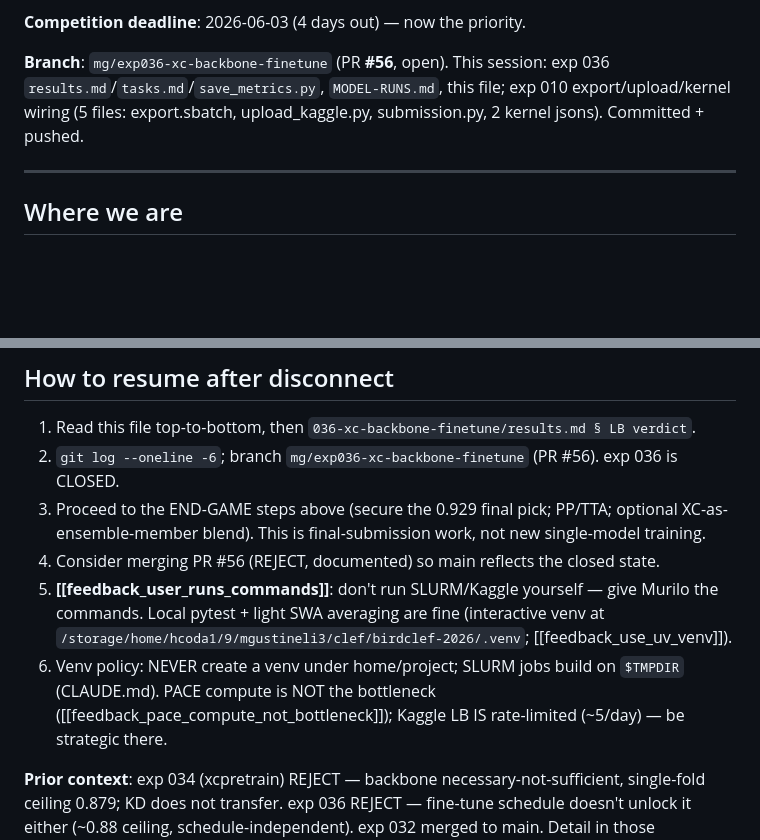
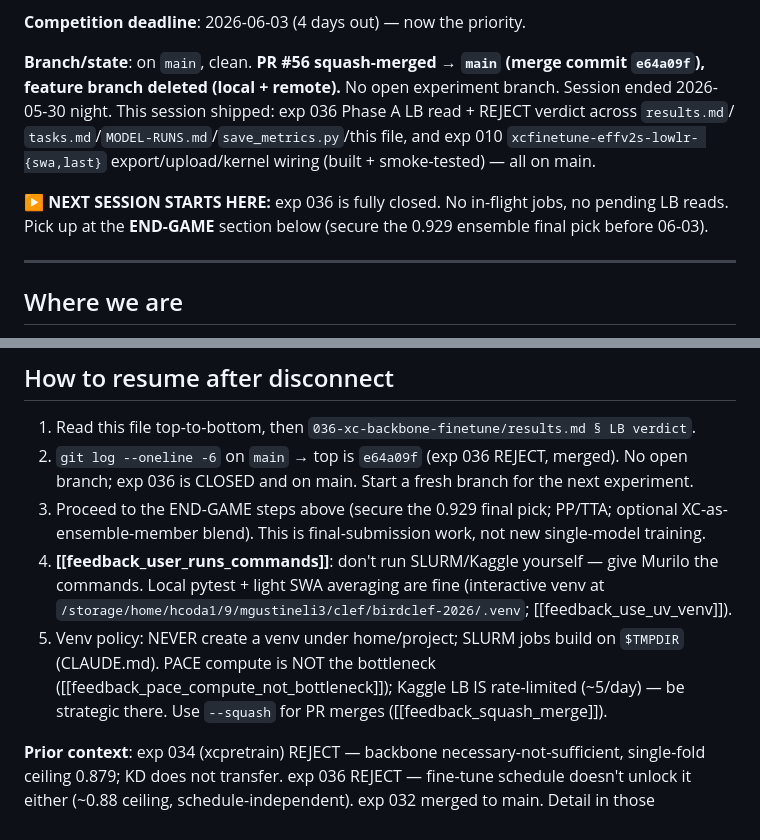
Before and after one commit to dsgt-arc/birdclef-2026, a Markdown page: user/murilo/CONTEXT.md, 2 parts joined by grey strips. Rendered like a GitHub page; blank space fills up the shorter version.

Commit message:
Update CONTEXT.md: exp 036 merged to main (e64a09f), session end; next = end-game (secure 0.929 final pick before 06-03)

```diff
--- a/user/murilo/CONTEXT.md
+++ b/user/murilo/CONTEXT.md
@@ -14,10 +14,14 @@ backbone-diverse ensemble member (separate, cheap test).
 
 **Competition deadline**: 2026-06-03 (4 days out) — now the priority.
 
-**Branch**: `mg/exp036-xc-backbone-finetune` (PR **#56**, open). This session: exp 036
-`results.md`/`tasks.md`/`save_metrics.py`, `MODEL-RUNS.md`, this file; exp 010
-export/upload/kernel wiring (5 files: export.sbatch, upload_kaggle.py, submission.py, 2 kernel
-jsons). Committed + pushed.
+**Branch/state**: on `main`, clean. **PR #56 squash-merged → `main` (merge commit `e64a09f`),
+feature branch deleted (local + remote).** No open experiment branch. Session ended 2026-05-30
+night. This session shipped: exp 036 Phase A LB read + REJECT verdict across `results.md`/
+`tasks.md`/`MODEL-RUNS.md`/`save_metrics.py`/this file, and exp 010 `xcfinetune-effv2s-lowlr-
+{swa,last}` export/upload/kernel wiring (built + smoke-tested) — all on main.
+
+**▶ NEXT SESSION STARTS HERE:** exp 036 is fully closed. No in-flight jobs, no pending LB reads.
+Pick up at the **END-GAME** section below (secure the 0.929 ensemble final pick before 06-03).
 
 ---
 
@@ -87,16 +91,16 @@ offline, deadline). Wiring/assets stay in the repo if ever revisited.
 ## How to resume after disconnect
 
 1. Read this file top-to-bottom, then `036-xc-backbone-finetune/results.md § LB verdict`.
-2. `git log --oneline -6`; branch `mg/exp036-xc-backbone-finetune` (PR #56). exp 036 is CLOSED.
+2. `git log --oneline -6` on `main` → top is `e64a09f` (exp 036 REJECT, merged). No open branch;
+   exp 036 is CLOSED and on main. Start a fresh branch for the next experiment.
 3. Proceed to the END-GAME steps above (secure the 0.929 final pick; PP/TTA; optional XC-as-
    ensemble-member blend). This is final-submission work, not new single-model training.
-4. Consider merging PR #56 (REJECT, documented) so main reflects the closed state.
-5. **[[feedback_user_runs_commands]]**: don't run SLURM/Kaggle yourself — give Murilo the
+4. **[[feedback_user_runs_commands]]**: don't run SLURM/Kaggle yourself — give Murilo the
    commands. Local pytest + light SWA averaging are fine (interactive venv at
    `/storage/home/hcoda1/9/mgustineli3/clef/birdclef-2026/.venv`; [[feedback_use_uv_venv]]).
-6. Venv policy: NEVER create a venv under home/project; SLURM jobs build on `$TMPDIR` (CLAUDE.md).
+5. Venv policy: NEVER create a venv under home/project; SLURM jobs build on `$TMPDIR` (CLAUDE.md).
    PACE compute is NOT the bottleneck ([[feedback_pace_compute_not_bottleneck]]); Kaggle LB IS
-   rate-limited (~5/day) — be strategic there.
+   rate-limited (~5/day) — be strategic there. Use `--squash` for PR merges ([[feedback_squash_merge]]).
 
 **Prior context**: exp 034 (xcpretrain) REJECT — backbone necessary-not-sufficient, single-fold
 ceiling 0.879; KD does not transfer. exp 036 REJECT — fine-tune schedule doesn't unlock it either
```
